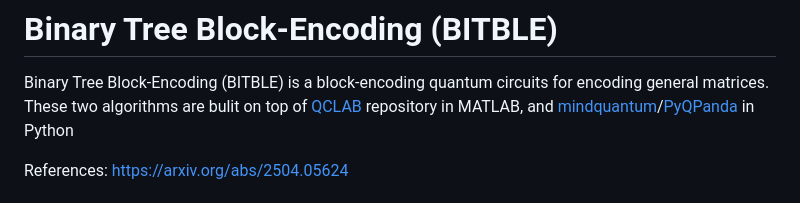
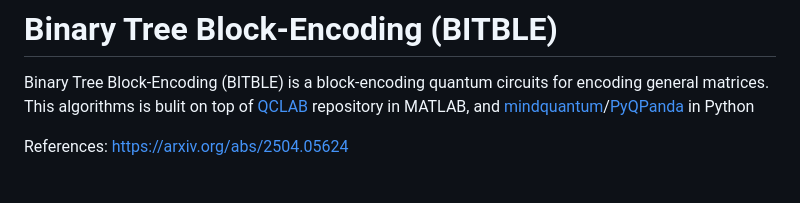
Before and after one commit to zexianLIPolyU/BITBLE, a Markdown page: README.md, the part around the change. Drawn GitHub-style.

```diff
--- a/README.md
+++ b/README.md
@@ -1,6 +1,6 @@
 # Binary Tree Block-Encoding (BITBLE)
 Binary Tree Block-Encoding (BITBLE) is a block-encoding quantum circuits for encoding general matrices.
-These two algorithms are bulit on top of [QCLAB](https://github.com/QuantumComputingLab/qclab) repository in MATLAB, and [mindquantum](https://github.com/mindspore-ai/mindquantum)/[PyQPanda](https://github.com/OriginQ/pyQPanda-Toturial/blob/master/source/index.rst) in Python
+This algorithms is bulit on top of [QCLAB](https://github.com/QuantumComputingLab/qclab) repository in MATLAB, and [mindquantum](https://github.com/mindspore-ai/mindquantum)/[PyQPanda](https://github.com/OriginQ/pyQPanda-Toturial/blob/master/source/index.rst) in Python
 
 References: [https://arxiv.org/abs/2504.05624](https://arxiv.org/abs/2504.05624)
 
```
